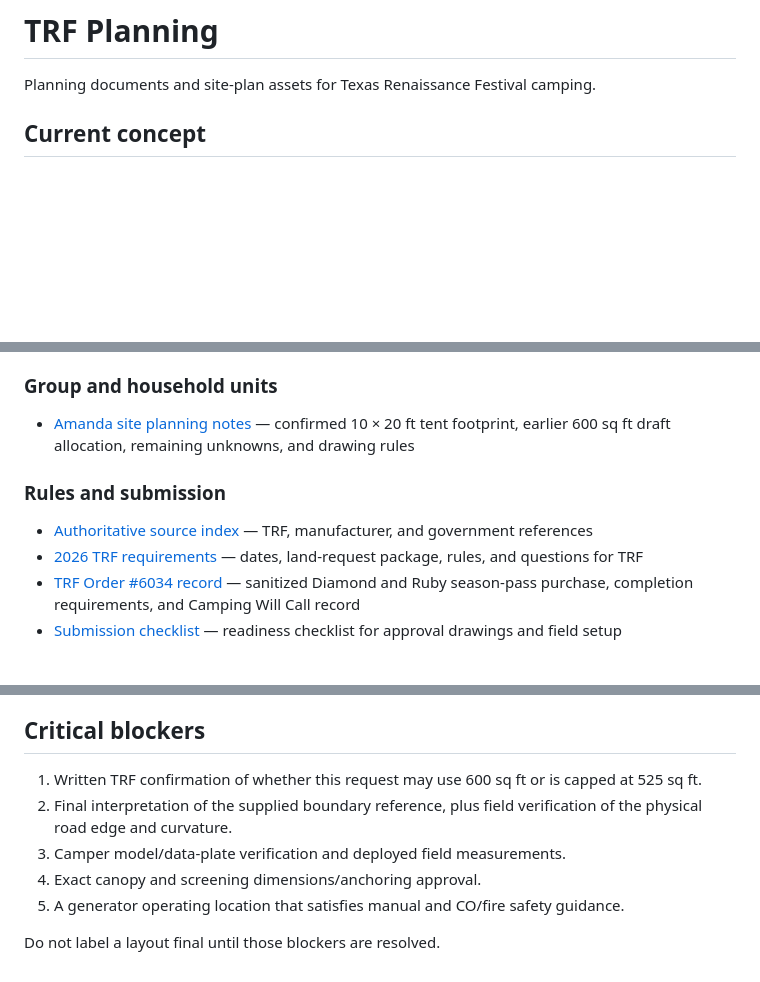
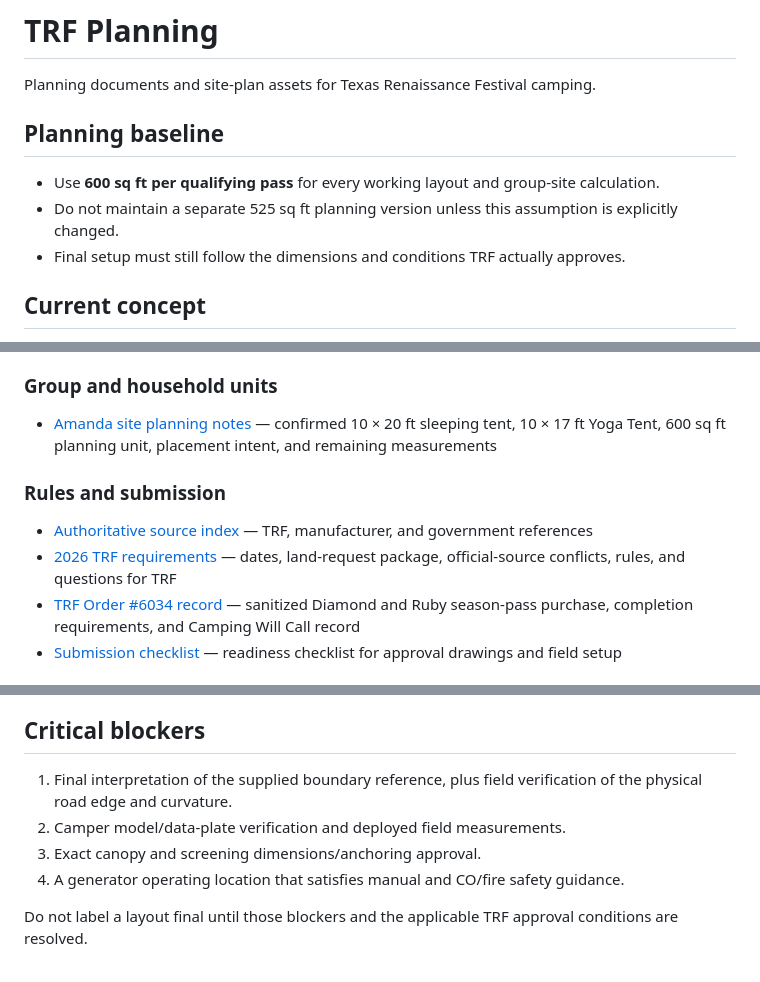
Before and after one commit to jhwodchuck/trf-planning, a Markdown page: README.md, 3 parts joined by grey strips. Drawn GitHub-style; blank space fills up the shorter version.

Commit message:
Document 600 sq ft pass baseline

```diff
--- a/README.md
+++ b/README.md
@@ -1,6 +1,12 @@
 # TRF Planning
 
 Planning documents and site-plan assets for Texas Renaissance Festival camping.
+
+## Planning baseline
+
+- Use **600 sq ft per qualifying pass** for every working layout and group-site calculation.
+- Do not maintain a separate 525 sq ft planning version unless this assumption is explicitly changed.
+- Final setup must still follow the dimensions and conditions TRF actually approves.
 
 ## Current concept
 
@@ -26,12 +32,12 @@ Planning documents and site-plan assets for Texas Renaissance Festival camping.
 
 ### Group and household units
 
-- [Amanda site planning notes](planning/amanda-site-notes.md) — confirmed 10 × 20 ft tent footprint, earlier 600 sq ft draft allocation, remaining unknowns, and drawing rules
+- [Amanda site planning notes](planning/amanda-site-notes.md) — confirmed 10 × 20 ft sleeping tent, 10 × 17 ft Yoga Tent, 600 sq ft planning unit, placement intent, and remaining measurements
 
 ### Rules and submission
 
 - [Authoritative source index](docs/source-index.md) — TRF, manufacturer, and government references
-- [2026 TRF requirements](docs/trf-2026-requirements.md) — dates, land-request package, rules, and questions for TRF
+- [2026 TRF requirements](docs/trf-2026-requirements.md) — dates, land-request package, official-source conflicts, rules, and questions for TRF
 - [TRF Order #6034 record](docs/order-6034.md) — sanitized Diamond and Ruby season-pass purchase, completion requirements, and Camping Will Call record
 - [Submission checklist](docs/submission-checklist.md) — readiness checklist for approval drawings and field setup
 
@@ -44,10 +50,9 @@ Planning documents and site-plan assets for Texas Renaissance Festival camping.
 
 ## Critical blockers
 
-1. Written TRF confirmation of whether this request may use 600 sq ft or is capped at 525 sq ft.
-2. Final interpretation of the supplied boundary reference, plus field verification of the physical road edge and curvature.
-3. Camper model/data-plate verification and deployed field measurements.
-4. Exact canopy and screening dimensions/anchoring approval.
-5. A generator operating location that satisfies manual and CO/fire safety guidance.
+1. Final interpretation of the supplied boundary reference, plus field verification of the physical road edge and curvature.
+2. Camper model/data-plate verification and deployed field measurements.
+3. Exact canopy and screening dimensions/anchoring approval.
+4. A generator operating location that satisfies manual and CO/fire safety guidance.
 
-Do not label a layout final until those blockers are resolved.
+Do not label a layout final until those blockers and the applicable TRF approval conditions are resolved.
```
